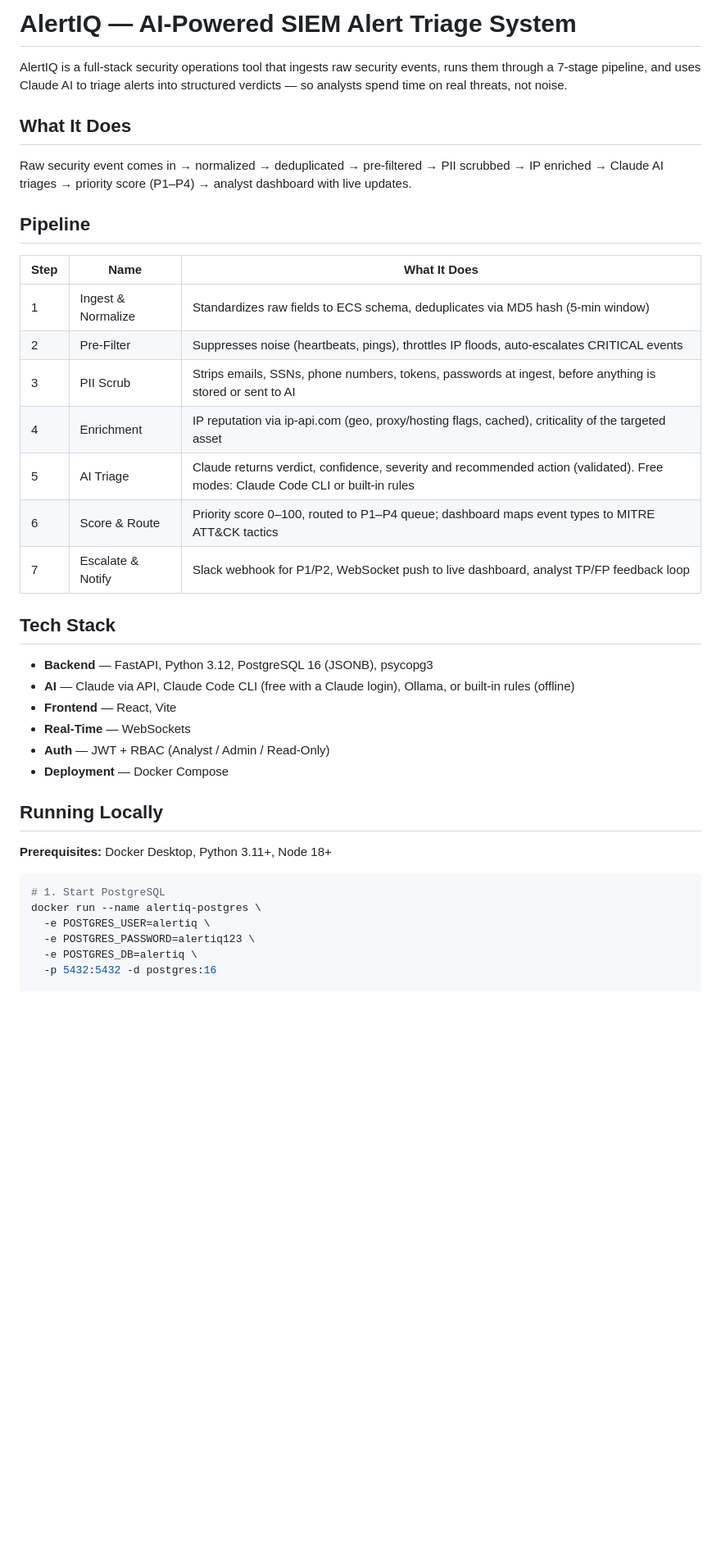
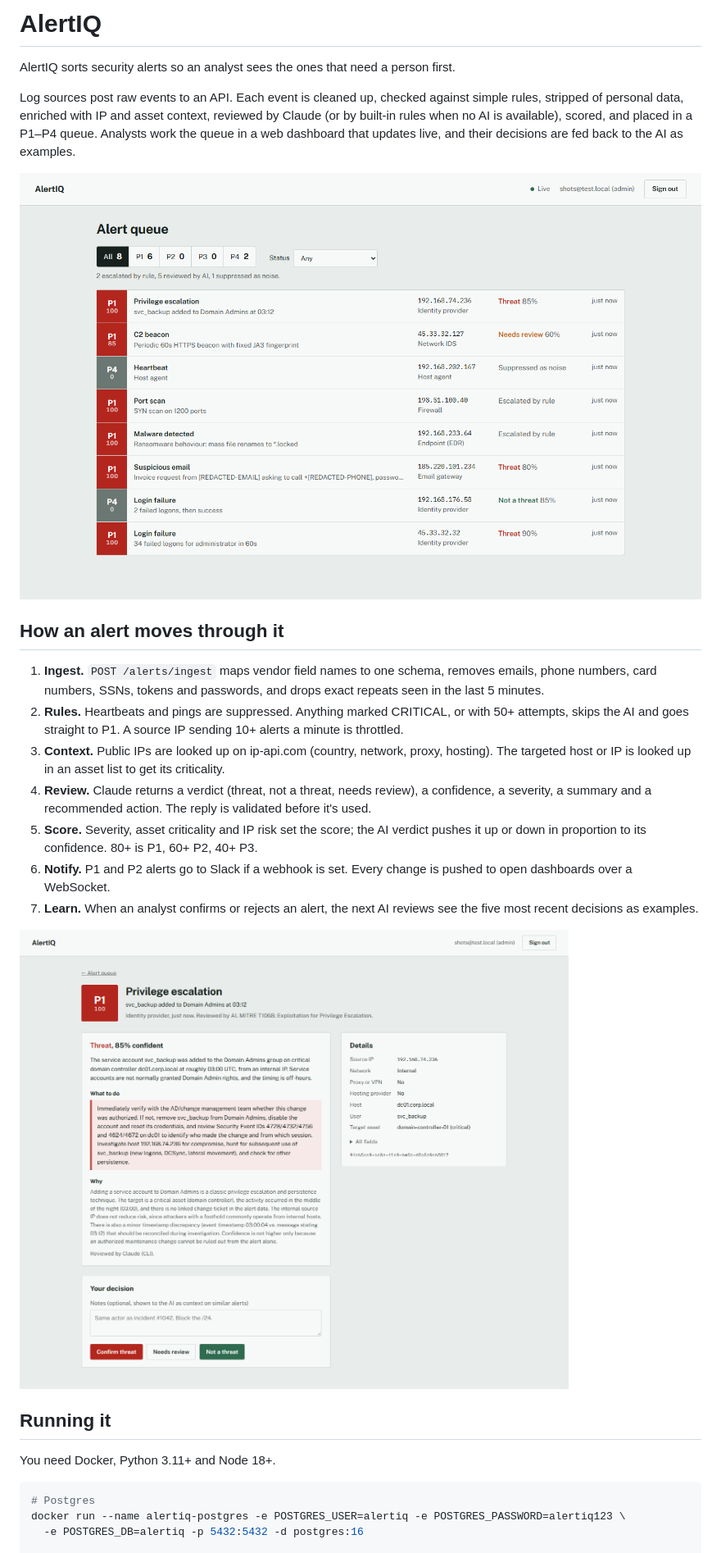
Before and after one commit to Ashmeet-21/AlertIQ, a Markdown page: README.md, the part around one of its changes. Shown at 82% size. Drawn GitHub-style; pictures changed too: docs/alert.png (added), docs/queue.png (added); blank space fills up the shorter version.

Commit message:
Simpler README, frontend cleanup, small backend tidy
Co-Authored-By: Claude Opus 5.5 <noreply@anthropic.com>

````diff
--- a/README.md
+++ b/README.md
@@ -1,41 +1,29 @@
-# AlertIQ — AI-Powered SIEM Alert Triage System
+# AlertIQ
 
-AlertIQ is a full-stack security operations tool that ingests raw security events, runs them through a 7-stage pipeline, and uses Claude AI to triage alerts into structured verdicts — so analysts spend time on real threats, not noise.
+AlertIQ sorts security alerts so an analyst sees the ones that need a person first.
 
-## What It Does
+Log sources post raw events to an API. Each event is cleaned up, checked against simple rules, stripped of personal data, enriched with IP and asset context, reviewed by Claude (or by built-in rules when no AI is available), scored, and placed in a P1–P4 queue. Analysts work the queue in a web dashboard that updates live, and their decisions are fed back to the AI as examples.
 
-Raw security event comes in → normalized → deduplicated → pre-filtered → PII scrubbed → IP enriched → Claude AI triages → priority score (P1–P4) → analyst dashboard with live updates.
+![Alert queue](docs/queue.png)
 
-## Pipeline
+## How an alert moves through it
 
-| Step | Name | What It Does |
-|------|------|--------------|
-| 1 | Ingest & Normalize | Standardizes raw fields to ECS schema, deduplicates via MD5 hash (5-min window) |
-| 2 | Pre-Filter | Suppresses noise (heartbeats, pings), throttles IP floods, auto-escalates CRITICAL events |
-| 3 | PII Scrub | Strips emails, SSNs, phone numbers, tokens, passwords at ingest, before anything is stored or sent to AI |
-| 4 | Enrichment | IP reputation via ip-api.com (geo, proxy/hosting flags, cached), criticality of the targeted asset |
-| 5 | AI Triage | Claude returns verdict, confidence, severity and recommended action (validated). Free modes: Claude Code CLI or built-in rules |
-| 6 | Score & Route | Priority score 0–100, routed to P1–P4 queue; dashboard maps event types to MITRE ATT&CK tactics |
-| 7 | Escalate & Notify | Slack webhook for P1/P2, WebSocket push to live dashboard, analyst TP/FP feedback loop |
+1. **Ingest.** `POST /alerts/ingest` maps vendor field names to one schema, removes emails, phone numbers, card numbers, SSNs, tokens and passwords, and drops exact repeats seen in the last 5 minutes.
+2. **Rules.** Heartbeats and pings are suppressed. Anything marked CRITICAL, or with 50+ attempts, skips the AI and goes straight to P1. A source IP sending 10+ alerts a minute is throttled.
+3. **Context.** Public IPs are looked up on ip-api.com (country, network, proxy, hosting). The targeted host or IP is looked up in an asset list to get its criticality.
+4. **Review.** Claude returns a verdict (threat, not a threat, needs review), a confidence, a severity, a summary and a recommended action. The reply is validated before it's used.
+5. **Score.** Severity, asset criticality and IP risk set the score; the AI verdict pushes it up or down in proportion to its confidence. 80+ is P1, 60+ P2, 40+ P3.
+6. **Notify.** P1 and P2 alerts go to Slack if a webhook is set. Every change is pushed to open dashboards over a WebSocket.
+7. **Learn.** When an analyst confirms or rejects an alert, the next AI reviews see the five most recent decisions as examples.
 
-## Tech Stack
+![Alert page](docs/alert.png)
 
-- **Backend** — FastAPI, Python 3.12, PostgreSQL 16 (JSONB), psycopg3
-- **AI** — Claude via API, Claude Code CLI (free with a Claude login), Ollama, or built-in rules (offline)
-- **Frontend** — React, Vite
-- **Real-Time** — WebSockets
-- **Auth** — JWT + RBAC (Analyst / Admin / Read-Only)
-- **Deployment** — Docker Compose
+## Running it
 
-## Running Locally
-
-**Prerequisites:** Docker Desktop, Python 3.11+, Node 18+
+You need Docker, Python 3.11+ and Node 18+.
 
 ```bash
-# 1. Start PostgreSQL
-docker run --name alertiq-postgres \
-  -e POSTGRES_USER=alertiq \
-  -e POSTGRES_PASSWORD=alertiq123 \
-  -e POSTGRES_DB=alertiq \
-  -p 5432:5432 -d postgres:16
+# Postgres
+docker run --name alertiq-postgres -e POSTGRES_USER=alertiq -e POSTGRES_PASSWORD=alertiq123 \
+  -e POSTGRES_DB=alertiq -p 5432:5432 -d postgres:16
 
````
Also changed, not shown: other parts of README.md (+53 -54 lines), 15 other files.
